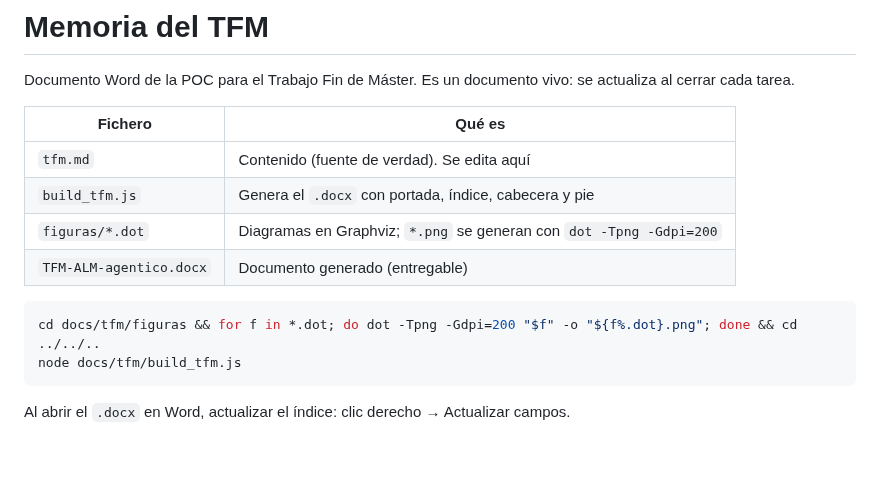
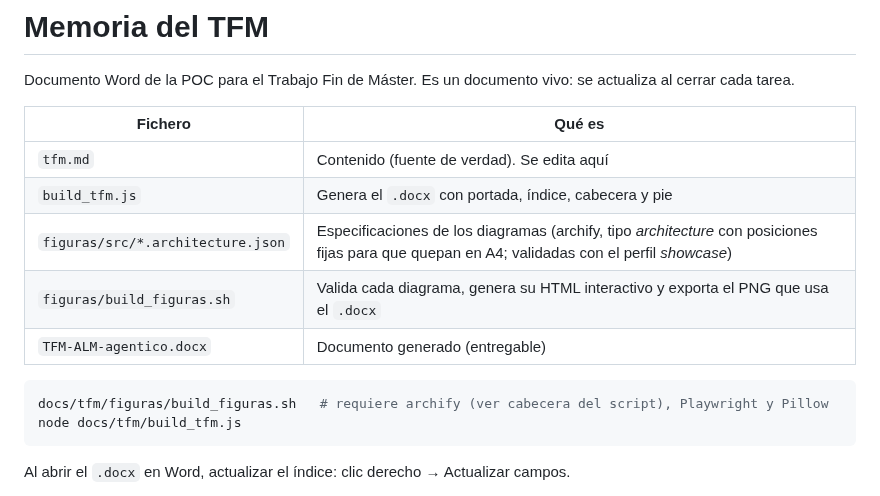
Before and after one commit to acbacb77/poc-almagentic-core, a Markdown page: docs/tfm/README.md, the part around the change. GitHub-like rendering; blank space fills up the shorter version.

````diff
--- a/docs/tfm/README.md
+++ b/docs/tfm/README.md
@@ -6,11 +6,12 @@ Documento Word de la POC para el Trabajo Fin de Máster. Es un documento vivo: s
 |---|---|
 | `tfm.md` | Contenido (fuente de verdad). Se edita aquí |
 | `build_tfm.js` | Genera el `.docx` con portada, índice, cabecera y pie |
-| `figuras/*.dot` | Diagramas en Graphviz; `*.png` se generan con `dot -Tpng -Gdpi=200` |
+| `figuras/src/*.architecture.json` | Especificaciones de los diagramas (archify, tipo *architecture* con posiciones fijas para que quepan en A4; validadas con el perfil *showcase*) |
+| `figuras/build_figuras.sh` | Valida cada diagrama, genera su HTML interactivo y exporta el PNG que usa el `.docx` |
 | `TFM-ALM-agentico.docx` | Documento generado (entregable) |
 
 ```bash
-cd docs/tfm/figuras && for f in *.dot; do dot -Tpng -Gdpi=200 "$f" -o "${f%.dot}.png"; done && cd ../../..
+docs/tfm/figuras/build_figuras.sh   # requiere archify (ver cabecera del script), Playwright y Pillow
 node docs/tfm/build_tfm.js
 ```
 
````
Also changed, not shown: docs/tfm/tfm.md (+38 -7 lines), docs/tfm/figuras/arquitectura.png (deleted), docs/tfm/figuras/capas.png (deleted), docs/tfm/figuras/ciclo.png (added), docs/tfm/figuras/flujo-cambio.png (added), docs/tfm/figuras/harness.png (added), docs/tfm/figuras/triage.png, 11 other files.
